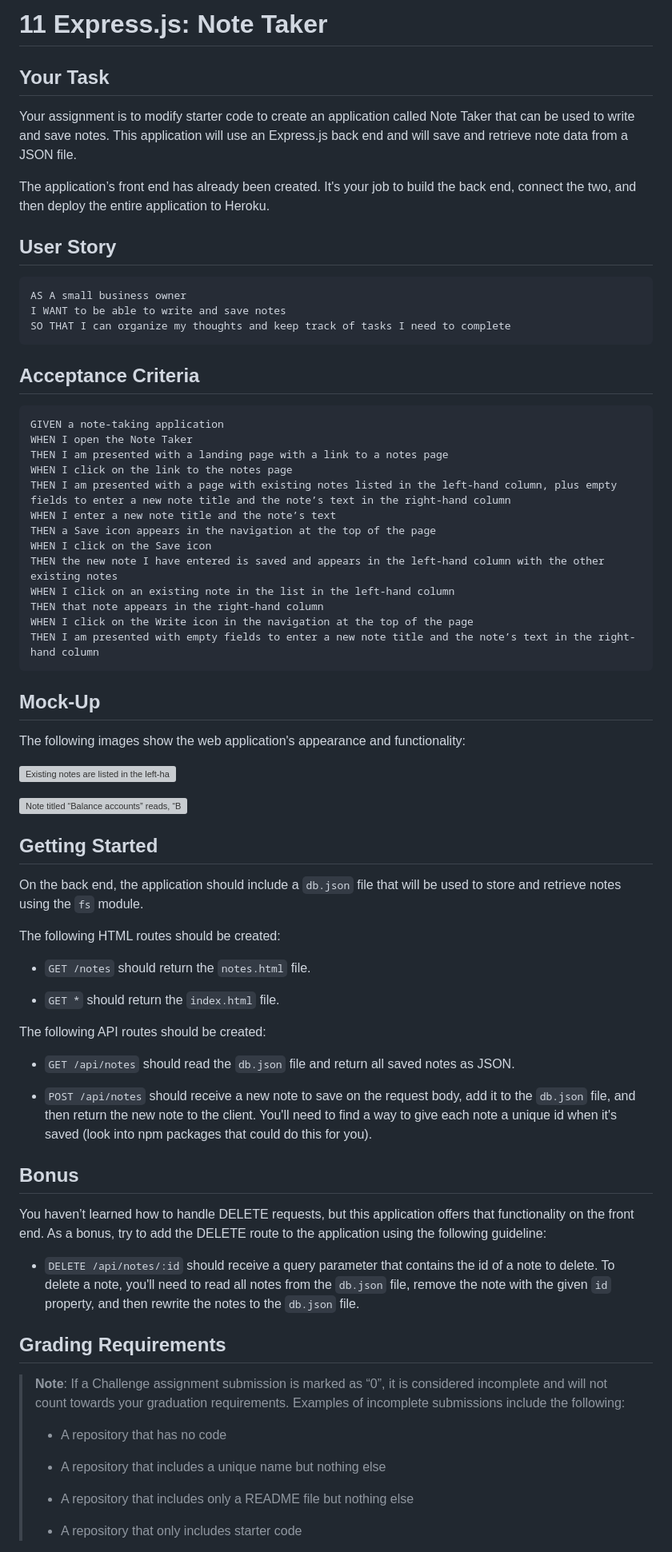
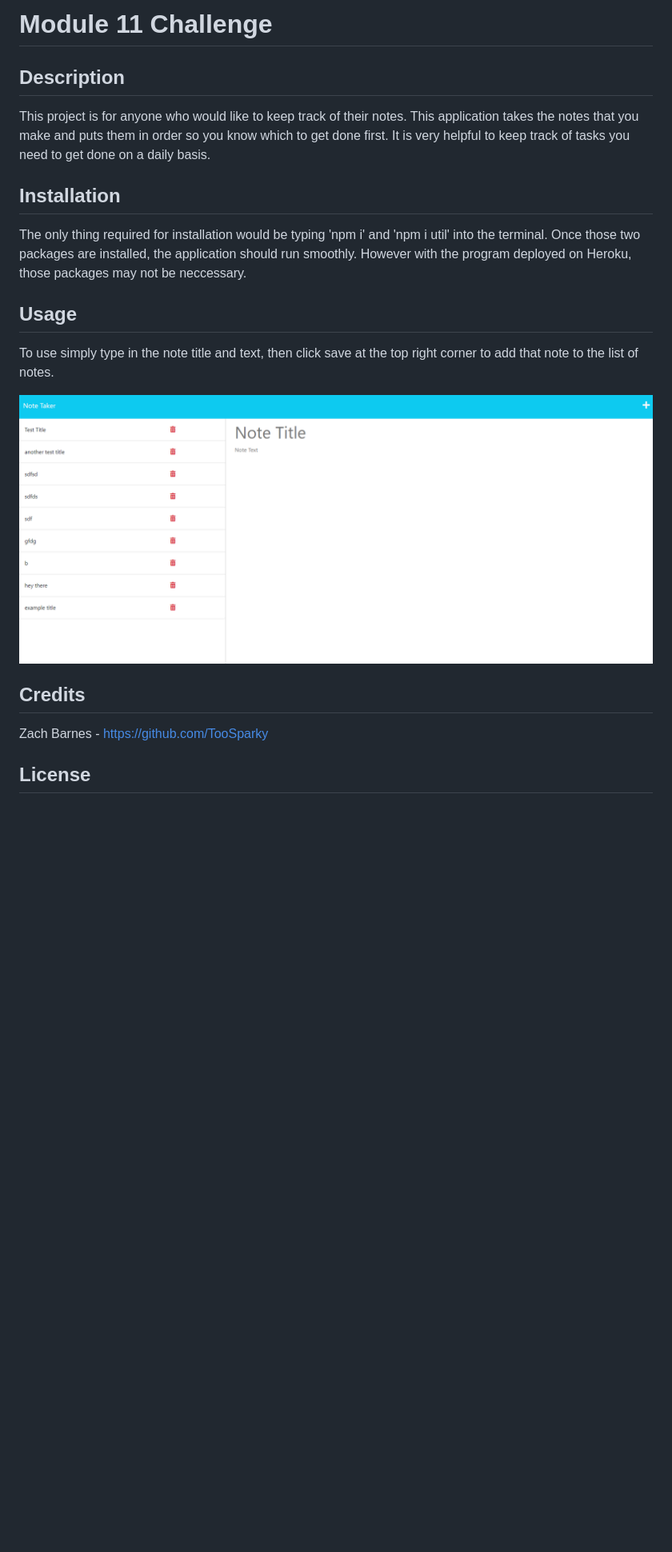
Before and after one commit to TooSparky/module-11-challenge, a Markdown page: README.md, the part around the change printed below. Shown: that part at 80% size. GitHub-like rendering; pictures changed too: images/opera-snapshot-module-11.png (added); blank space fills up the shorter version; grey boxes are pictures that could not be loaded.

Commit message:
added README.md, and got the application to fully run

````diff
--- a/README.md
+++ b/README.md
@@ -1,82 +1,22 @@
-# 11 Express.js: Note Taker
+# Module 11 Challenge
 
-## Your Task
+## Description
 
-Your assignment is to modify starter code to create an application called Note Taker that can be used to write and save notes. This application will use an Express.js back end and will save and retrieve note data from a JSON file.
+This project is for anyone who would like to keep track of their notes. This application takes the notes that you make and puts them in order so you know which to get done first. It is very helpful to keep track of tasks you need to get done on a daily basis.
 
-The application’s front end has already been created. It's your job to build the back end, connect the two, and then deploy the entire application to Heroku.
+## Installation
 
+The only thing required for installation would be typing 'npm i' and 'npm i util' into the terminal. Once those two packages are installed, the application should run smoothly. However with the program deployed on Heroku, those packages may not be neccessary.
 
-## User Story
+## Usage
 
-```
-AS A small business owner
-I WANT to be able to write and save notes
-SO THAT I can organize my thoughts and keep track of tasks I need to complete
-```
+To use simply type in the note title and text, then click save at the top right corner to add that note to the list of notes.
 
+![screenshot of application](images/opera-snapshot-module-11.png)
 
-## Acceptance Criteria
+## Credits
 
-```
-GIVEN a note-taking application
-WHEN I open the Note Taker
-THEN I am presented with a landing page with a link to a notes page
-WHEN I click on the link to the notes page
-THEN I am presented with a page with existing notes listed in the left-hand column, plus empty fields to enter a new note title and the note’s text in the right-hand column
-WHEN I enter a new note title and the note’s text
-THEN a Save icon appears in the navigation at the top of the page
-WHEN I click on the Save icon
-THEN the new note I have entered is saved and appears in the left-hand column with the other existing notes
-WHEN I click on an existing note in the list in the left-hand column
-THEN that note appears in the right-hand column
-WHEN I click on the Write icon in the navigation at the top of the page
-THEN I am presented with empty fields to enter a new note title and the note’s text in the right-hand column
-```
+Zach Barnes - https://github.com/TooSparky
 
+## License
 
-## Mock-Up
-
-The following images show the web application's appearance and functionality:
-
-![Existing notes are listed in the left-hand column with empty fields on the right-hand side for the new note’s title and text.](./Assets/11-express-homework-demo-01.png)
-
-![Note titled “Balance accounts” reads, “Balance account books by end of day Monday,” with other notes listed on the left.](./Assets/11-express-homework-demo-02.png)
-
-
-## Getting Started
-
-On the back end, the application should include a `db.json` file that will be used to store and retrieve notes using the `fs` module.
-
-The following HTML routes should be created:
-
-* `GET /notes` should return the `notes.html` file.
-
-* `GET *` should return the `index.html` file.
-
-The following API routes should be created:
-
-* `GET /api/notes` should read the `db.json` file and return all saved notes as JSON.
-
-* `POST /api/notes` should receive a new note to save on the request body, add it to the `db.json` file, and then return the new note to the client. You'll need to find a way to give each note a unique id when it's saved (look into npm packages that could do this for you).
-
-
-## Bonus
-
-You haven’t learned how to handle DELETE requests, but this application offers that functionality on the front end. As a bonus, try to add the DELETE route to the application using the following guideline:
-
-* `DELETE /api/notes/:id` should receive a query parameter that contains the id of a note to delete. To delete a note, you'll need to read all notes from the `db.json` file, remove the note with the given `id` property, and then rewrite the notes to the `db.json` file.
-
-
-## Grading Requirements
-
-> **Note**: If a Challenge assignment submission is marked as “0”, it is considered incomplete and will not count towards your graduation requirements. Examples of incomplete submissions include the following:
->
-> * A repository that has no code
->
-> * A repository that includes a unique name but nothing else
->
-> * A repository that includes only a README file but nothing else
->
-> * A repository that only includes starter code
-
````
Also changed, not shown: other parts of README.md (+1 -60 lines), assets/11-express-homework-demo-01.png (deleted), assets/11-express-homework-demo-02.png (deleted), 9 other files.
